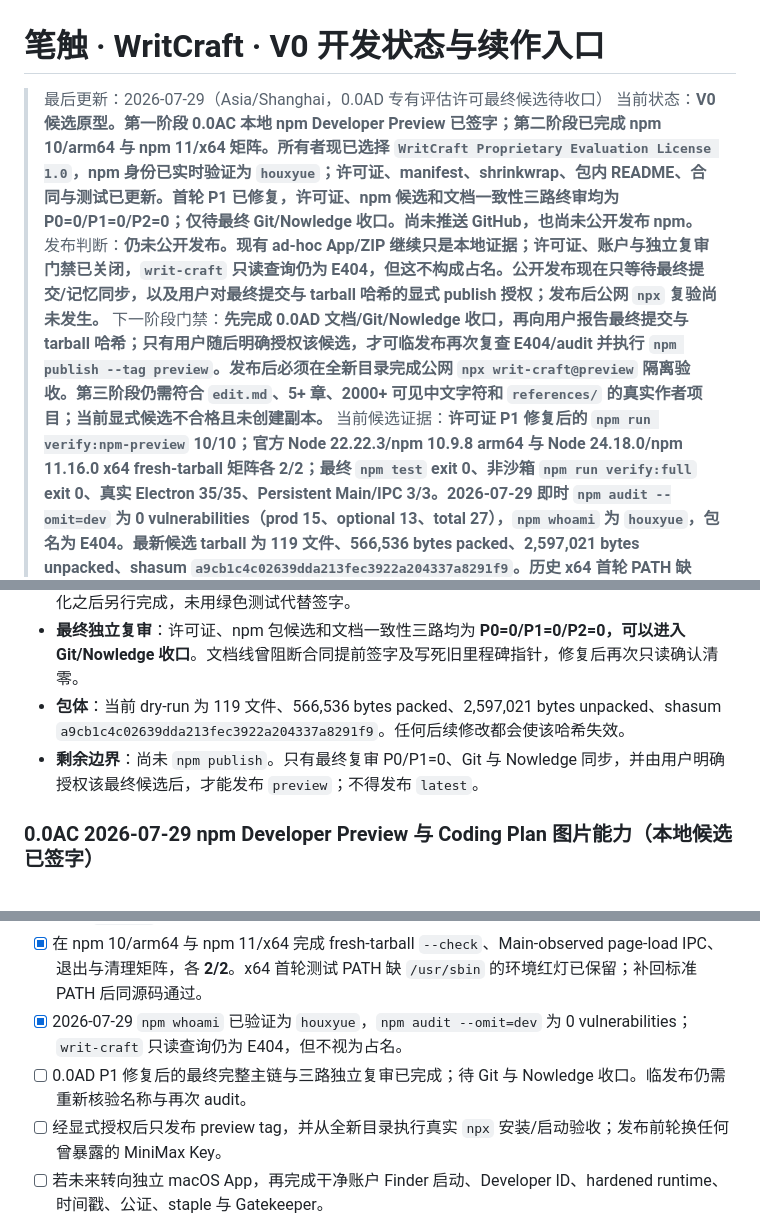
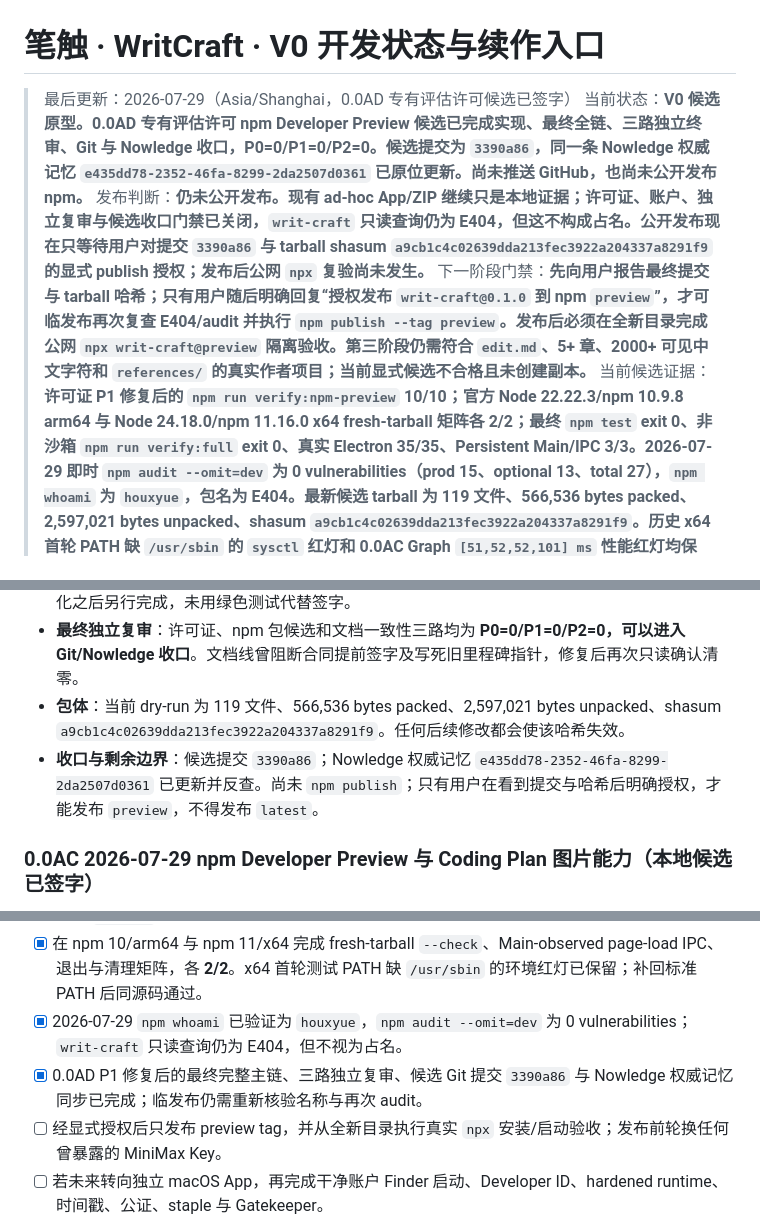
Before and after one commit to MaxHou-infinity/WritCraft, a Markdown page: v0/DEVELOPMENT-STATUS.md, 3 parts joined by grey strips. Rendered like a GitHub page.

Commit message:
docs(release): close 0.0AD candidate signoff

```diff
--- a/v0/DEVELOPMENT-STATUS.md
+++ b/v0/DEVELOPMENT-STATUS.md
@@ -1,9 +1,9 @@
 # 笔触 · WritCraft · V0 开发状态与续作入口
 
-> 最后更新：2026-07-29（Asia/Shanghai，0.0AD 专有评估许可最终候选待收口）
-> 当前状态：**V0 候选原型。第一阶段 0.0AC 本地 npm Developer Preview 已签字；第二阶段已完成 npm 10/arm64 与 npm 11/x64 矩阵。所有者现已选择 `WritCraft Proprietary Evaluation License 1.0`，npm 身份已实时验证为 `houxyue`；许可证、manifest、shrinkwrap、包内 README、合同与测试已更新。首轮 P1 已修复，许可证、npm 候选和文档一致性三路终审均为 P0=0/P1=0/P2=0；仅待最终 Git/Nowledge 收口。尚未推送 GitHub，也尚未公开发布 npm。**
-> 发布判断：**仍未公开发布。现有 ad-hoc App/ZIP 继续只是本地证据；许可证、账户与独立复审门禁已关闭，`writ-craft` 只读查询仍为 E404，但这不构成占名。公开发布现在只等待最终提交/记忆同步，以及用户对最终提交与 tarball 哈希的显式 publish 授权；发布后公网 `npx` 复验尚未发生。**
-> 下一阶段门禁：**先完成 0.0AD 文档/Git/Nowledge 收口，再向用户报告最终提交与 tarball 哈希；只有用户随后明确授权该候选，才可临发布再次复查 E404/audit 并执行 `npm publish --tag preview`。发布后必须在全新目录完成公网 `npx writ-craft@preview` 隔离验收。第三阶段仍需符合 `edit.md`、5+ 章、2000+ 可见中文字符和 `references/` 的真实作者项目；当前显式候选不合格且未创建副本。**
+> 最后更新：2026-07-29（Asia/Shanghai，0.0AD 专有评估许可候选已签字）
+> 当前状态：**V0 候选原型。0.0AD 专有评估许可 npm Developer Preview 候选已完成实现、最终全链、三路独立终审、Git 与 Nowledge 收口，P0=0/P1=0/P2=0。候选提交为 `3390a86`，同一条 Nowledge 权威记忆 `e435dd78-2352-46fa-8299-2da2507d0361` 已原位更新。尚未推送 GitHub，也尚未公开发布 npm。**
+> 发布判断：**仍未公开发布。现有 ad-hoc App/ZIP 继续只是本地证据；许可证、账户、独立复审与候选收口门禁已关闭，`writ-craft` 只读查询仍为 E404，但这不构成占名。公开发布现在只等待用户对提交 `3390a86` 与 tarball shasum `a9cb1c4c02639dda213fec3922a204337a8291f9` 的显式 publish 授权；发布后公网 `npx` 复验尚未发生。**
+> 下一阶段门禁：**先向用户报告最终提交与 tarball 哈希；只有用户随后明确回复“授权发布 `writ-craft@0.1.0` 到 npm `preview`”，才可临发布再次复查 E404/audit 并执行 `npm publish --tag preview`。发布后必须在全新目录完成公网 `npx writ-craft@preview` 隔离验收。第三阶段仍需符合 `edit.md`、5+ 章、2000+ 可见中文字符和 `references/` 的真实作者项目；当前显式候选不合格且未创建副本。**
 > 当前候选证据：**许可证 P1 修复后的 `npm run verify:npm-preview` 10/10；官方 Node 22.22.3/npm 10.9.8 arm64 与 Node 24.18.0/npm 11.16.0 x64 fresh-tarball 矩阵各 2/2；最终 `npm test` exit 0、非沙箱 `npm run verify:full` exit 0、真实 Electron 35/35、Persistent Main/IPC 3/3。2026-07-29 即时 `npm audit --omit=dev` 为 0 vulnerabilities（prod 15、optional 13、total 27），`npm whoami` 为 `houxyue`，包名为 E404。最新候选 tarball 为 119 文件、566,536 bytes packed、2,597,021 bytes unpacked、shasum `a9cb1c4c02639dda213fec3922a204337a8291f9`。历史 x64 首轮 PATH 缺 `/usr/sbin` 的 `sysctl` 红灯和 0.0AC Graph `[51,52,52,101] ms` 性能红灯均保留。**
 > 0.0AA 历史保留红灯：**首轮真实 Electron 暴露 Inspector 在上下文失效时被清空、旧 5-chip 断言和项目 Chat 等待诊断；完整 test 又暴露 Plan 测试把 generation 函数正文写死。独立复审发现新请求预检窗口可提交不可见旧轮、同项目重开 UI/Main 串话、失败重开提前清会话及两项测试/错误文案缺口，均转为生产边界和回归后关闭。真实 Electron 曾连续两次在旧 Graph 恢复阶段超时；加入只读失败快照后该阶段连续四次通过，未改 Graph 产品逻辑，按重复同源证据关闭 timing P2。另一次 Chat preflight 红灯证明测试在恢复 `edit.md` 后未等待权威 watcher barrier；改为生产 `flushExternalChanges()` 收敛，而未放宽 Chat guard。该里程碑所有红运行保留，最终源码连续两次 34/34；后续 0.0AB 当时推进到 35/35，当前总链只看本文顶部当前里程碑。**
 > Graph 历史签字基线：**性能修复前的既有源码曾完整 `npm test`、Electron-enabled `npm run verify`、强制真实 Electron 26/26 exit 0；Graph Filter 15/15、Workbench 14/14、dynamic 5/5、Large 5/5、Watcher 15/15、Network 11/11、Intelligence 17/17，第二轮复审 P0=0/P1=0/P2=2。该数字只保留为历史过程；0.0AB 后来推进到 35/35，当前总链只看顶部当前里程碑。**
@@ -38,7 +38,7 @@ Chat 的三级 scope/context、Main-owned 多轮连续性、Chapter、Onboarding
 - **候选证据**：P1 修复后定向 10/10；npm 10/arm64 与 npm 11/x64 各 2/2；最终 `npm test` 与非沙箱 `npm run verify:full` 均 exit 0，真实 Electron 35/35、Persistent 3/3。独立复审已在自动化之后另行完成，未用绿色测试代替签字。
 - **最终独立复审**：许可证、npm 包候选和文档一致性三路均为 **P0=0/P1=0/P2=0，可以进入 Git/Nowledge 收口**。文档线曾阻断合同提前签字及写死旧里程碑指针，修复后再次只读确认清零。
 - **包体**：当前 dry-run 为 119 文件、566,536 bytes packed、2,597,021 bytes unpacked、shasum `a9cb1c4c02639dda213fec3922a204337a8291f9`。任何后续修改都会使该哈希失效。
-- **剩余边界**：尚未 `npm publish`。只有最终复审 P0/P1=0、Git 与 Nowledge 同步，并由用户明确授权该最终候选后，才能发布 `preview`；不得发布 `latest`。
+- **收口与剩余边界**：候选提交 `3390a86`；Nowledge 权威记忆 `e435dd78-2352-46fa-8299-2da2507d0361` 已更新并反查。尚未 `npm publish`；只有用户在看到提交与哈希后明确授权，才能发布 `preview`，不得发布 `latest`。
 
 ### 0.0AC 2026-07-29 npm Developer Preview 与 Coding Plan 图片能力（本地候选已签字）
 
@@ -677,7 +677,7 @@ WRITCRAFT_REAL_API_ACCEPTANCE=1 WRITCRAFT_REAL_API_SCOPE=image WRITCRAFT_REAL_AP
 - [x] 对 0.0AC 完成代码、发布合同与文档一致性三路独立终审，最终 P0/P1/P2=0；代码/测试/合同提交 `71571b8`，同一条 Nowledge 权威记忆已更新并反查。
 - [x] 在 npm 10/arm64 与 npm 11/x64 完成 fresh-tarball `--check`、Main-observed page-load IPC、退出与清理矩阵，各 **2/2**。x64 首轮测试 PATH 缺 `/usr/sbin` 的环境红灯已保留；补回标准 PATH 后同源码通过。
 - [x] 2026-07-29 `npm whoami` 已验证为 `houxyue`，`npm audit --omit=dev` 为 0 vulnerabilities；`writ-craft` 只读查询仍为 E404，但不视为占名。
-- [ ] 0.0AD P1 修复后的最终完整主链与三路独立复审已完成；待 Git 与 Nowledge 收口。临发布仍需重新核验名称与再次 audit。
+- [x] 0.0AD P1 修复后的最终完整主链、三路独立复审、候选 Git 提交 `3390a86` 与 Nowledge 权威记忆同步已完成；临发布仍需重新核验名称与再次 audit。
 - [ ] 经显式授权后只发布 preview tag，并从全新目录执行真实 `npx` 安装/启动验收；发布前轮换任何曾暴露的 MiniMax Key。
 - [ ] 若未来转向独立 macOS App，再完成干净账户 Finder 启动、Developer ID、hardened runtime、时间戳、公证、staple 与 Gatekeeper。
 
```
Also changed, not shown: README.md (+2 -2 lines), docs/NPM-DEVELOPER-PREVIEW-V1-CONTRACT.md (+1 -1 lines).
